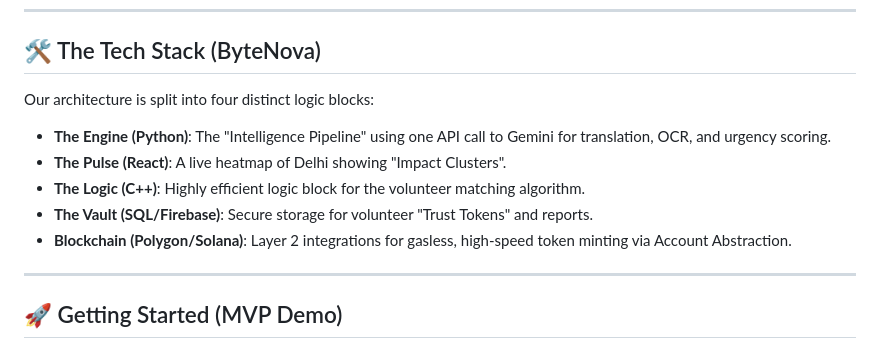
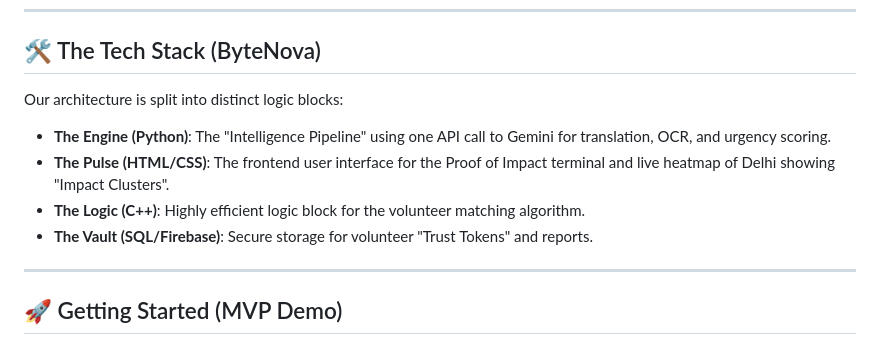
Before and after one commit to ananyajoshi-cseai/ByteNova, a Markdown page: README.md, the part around the change. GitHub-like rendering.

Commit message:
Clarify tech stack details in README
Updated the tech stack section to clarify the architecture components and their technologies.

```diff
--- a/README.md
+++ b/README.md
@@ -41,13 +41,13 @@ AsarAI provides an immutable, trust-based ecosystem where you only get credit if
 ---
 
 ## 🛠️ The Tech Stack (ByteNova)
-Our architecture is split into four distinct logic blocks:
+
+Our architecture is split into distinct logic blocks:
+
 * **The Engine (Python)**: The "Intelligence Pipeline" using one API call to Gemini for translation, OCR, and urgency scoring.
-* **The Pulse (React)**: A live heatmap of Delhi showing "Impact Clusters".
+* **The Pulse (HTML/CSS)**: The frontend user interface for the Proof of Impact terminal and live heatmap of Delhi showing "Impact Clusters".
 * **The Logic (C++)**: Highly efficient logic block for the volunteer matching algorithm.
 * **The Vault (SQL/Firebase)**: Secure storage for volunteer "Trust Tokens" and reports.
-* **Blockchain (Polygon/Solana)**: Layer 2 integrations for gasless, high-speed token minting via Account Abstraction.
-
 ---
 
 ## 🚀 Getting Started (MVP Demo)
```
